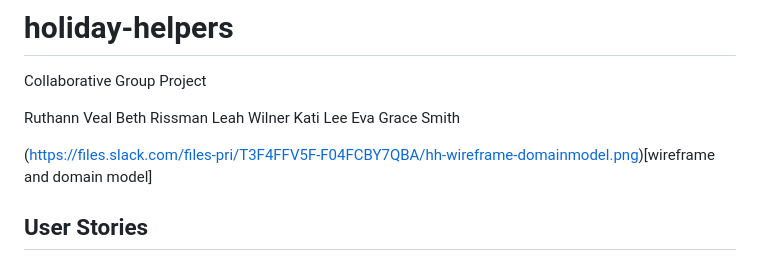
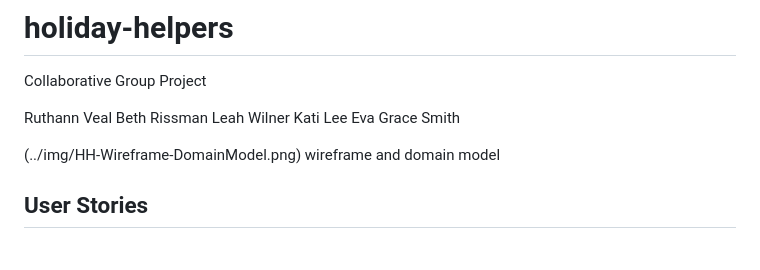
Before and after one commit to HolidayHelpers/holiday-helpers, a Markdown page: README.md, the part around the change. Rendered like a GitHub page.

Commit message:
trying to get the wireframe on the readme

```diff
--- a/README.md
+++ b/README.md
@@ -8,7 +8,7 @@ Kati Lee
 Eva Grace Smith
 
 
-(https://files.slack.com/files-pri/T3F4FFV5F-F04FCBY7QBA/hh-wireframe-domainmodel.png)[wireframe and domain model]
+(../img/HH-Wireframe-DomainModel.png) wireframe and domain model
 
 
 ## User Stories
```
Also changed, not shown: img/HH-Wireframe-DomainModel.png (added).
